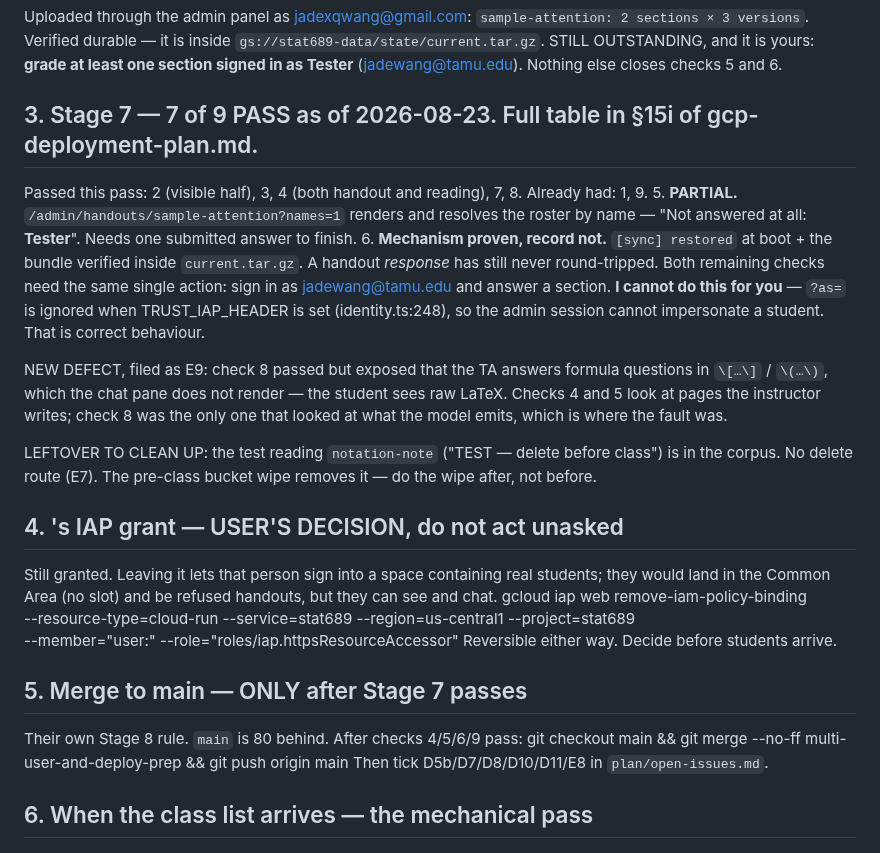
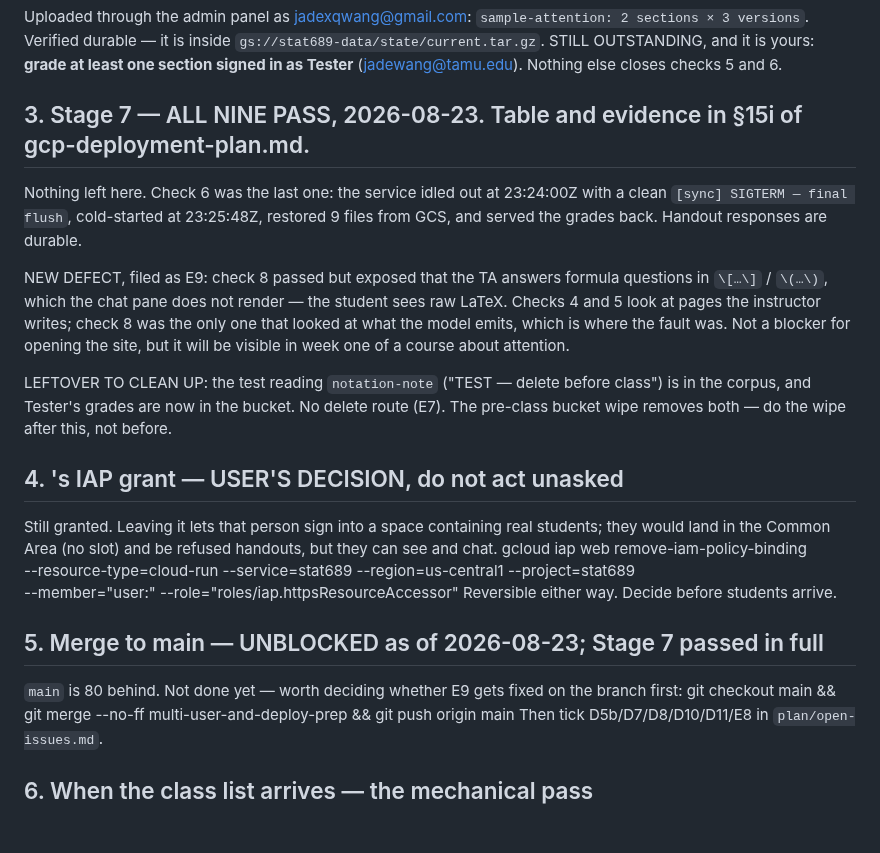
Before and after one commit to jadexq/STAT689-website, a Markdown page: plan/go-live-brief.md, the part around the change. GitHub-like rendering; blank space fills up the shorter version.

```diff
--- a/plan/go-live-brief.md
+++ b/plan/go-live-brief.md
@@ -85,23 +85,20 @@ Uploaded through the admin panel as jadexqwang@gmail.com: `sample-attention: 2 s
 STILL OUTSTANDING, and it is yours: **grade at least one section signed in as Tester**
 (jadewang@tamu.edu). Nothing else closes checks 5 and 6.
 
-## 3. Stage 7 — 7 of 9 PASS as of 2026-08-23. Full table in §15i of gcp-deployment-plan.md.
-Passed this pass: 2 (visible half), 3, 4 (both handout and reading), 7, 8. Already had: 1, 9.
-  5. **PARTIAL.** `/admin/handouts/sample-attention?names=1` renders and resolves the roster by
-     name — "Not answered at all: **Tester**". Needs one submitted answer to finish.
-  6. **Mechanism proven, record not.** `[sync] restored` at boot + the bundle verified inside
-     `current.tar.gz`. A handout *response* has still never round-tripped.
-Both remaining checks need the same single action: sign in as jadewang@tamu.edu and answer a
-section. **I cannot do this for you** — `?as=` is ignored when TRUST_IAP_HEADER is set
-(identity.ts:248), so the admin session cannot impersonate a student. That is correct behaviour.
+## 3. Stage 7 — ALL NINE PASS, 2026-08-23. Table and evidence in §15i of gcp-deployment-plan.md.
+Nothing left here. Check 6 was the last one: the service idled out at 23:24:00Z with a clean
+`[sync] SIGTERM — final flush`, cold-started at 23:25:48Z, restored 9 files from GCS, and served
+the grades back. Handout responses are durable.
 
 NEW DEFECT, filed as E9: check 8 passed but exposed that the TA answers formula questions in
 `\[…\]` / `\(…\)`, which the chat pane does not render — the student sees raw LaTeX. Checks 4
 and 5 look at pages the instructor writes; check 8 was the only one that looked at what the model
-emits, which is where the fault was.
+emits, which is where the fault was. Not a blocker for opening the site, but it will be visible
+in week one of a course about attention.
 
 LEFTOVER TO CLEAN UP: the test reading `notation-note` ("TEST — delete before class") is in the
-corpus. No delete route (E7). The pre-class bucket wipe removes it — do the wipe after, not before.
+corpus, and Tester's grades are now in the bucket. No delete route (E7). The pre-class bucket
+wipe removes both — do the wipe after this, not before.
 
 ## 4. <test-2>'s IAP grant — USER'S DECISION, do not act unasked
 Still granted. Leaving it lets that person sign into a space containing real students; they
@@ -111,8 +108,8 @@ would land in the Common Area (no slot) and be refused handouts, but they can se
       --member="user:<test-2>" --role="roles/iap.httpsResourceAccessor"
 Reversible either way. Decide before students arrive.
 
-## 5. Merge to main — ONLY after Stage 7 passes
-Their own Stage 8 rule. `main` is 80 behind. After checks 4/5/6/9 pass:
+## 5. Merge to main — UNBLOCKED as of 2026-08-23; Stage 7 passed in full
+`main` is 80 behind. Not done yet — worth deciding whether E9 gets fixed on the branch first:
     git checkout main && git merge --no-ff multi-user-and-deploy-prep && git push origin main
 Then tick D5b/D7/D8/D10/D11/E8 in `plan/open-issues.md`.
 
```
Also changed, not shown: plan/gcp-deployment-plan.md (+15 -9 lines), plan/go-live.md (+3 -7 lines).
